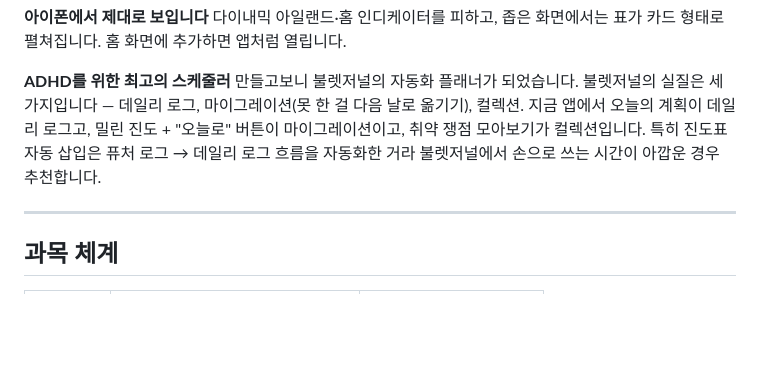
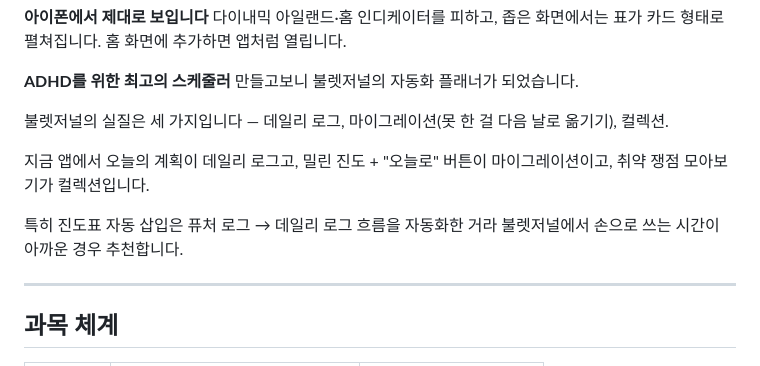
Before and after one commit to Jay77-star/LawschoolStudyPlanner, a Markdown page: README.md, the part around the change. Rendered like a GitHub page; blank space fills up the shorter version.

```diff
--- a/README.md
+++ b/README.md
@@ -46,9 +46,12 @@ HTML 파일 하나입니다. 설치도, 회원가입도, 서버도 없습니다.
 
 **ADHD를 위한 최고의 스케줄러**
 만들고보니 불렛저널의 자동화 플래너가 되었습니다.
+
 불렛저널의 실질은 세 가지입니다 — 데일리 로그, 마이그레이션(못 한 걸 다음 날로 옮기기), 컬렉션.
+
 지금 앱에서 오늘의 계획이 데일리 로그고, 밀린 진도 + "오늘로" 버튼이 마이그레이션이고, 취약 쟁점 모아보기가 컬렉션입니다.
-특히 진도표 자동 삽입은 퓨처 로그 → 데일리 로그 흐름을 자동화한 거라 불렛저널에서 손으로 쓰는 시간이 아깝운 경우 추천합니다.
+
+특히 진도표 자동 삽입은 퓨처 로그 → 데일리 로그 흐름을 자동화한 거라 불렛저널에서 손으로 쓰는 시간이 아까운 경우 추천합니다.
 
 
 ---
```
